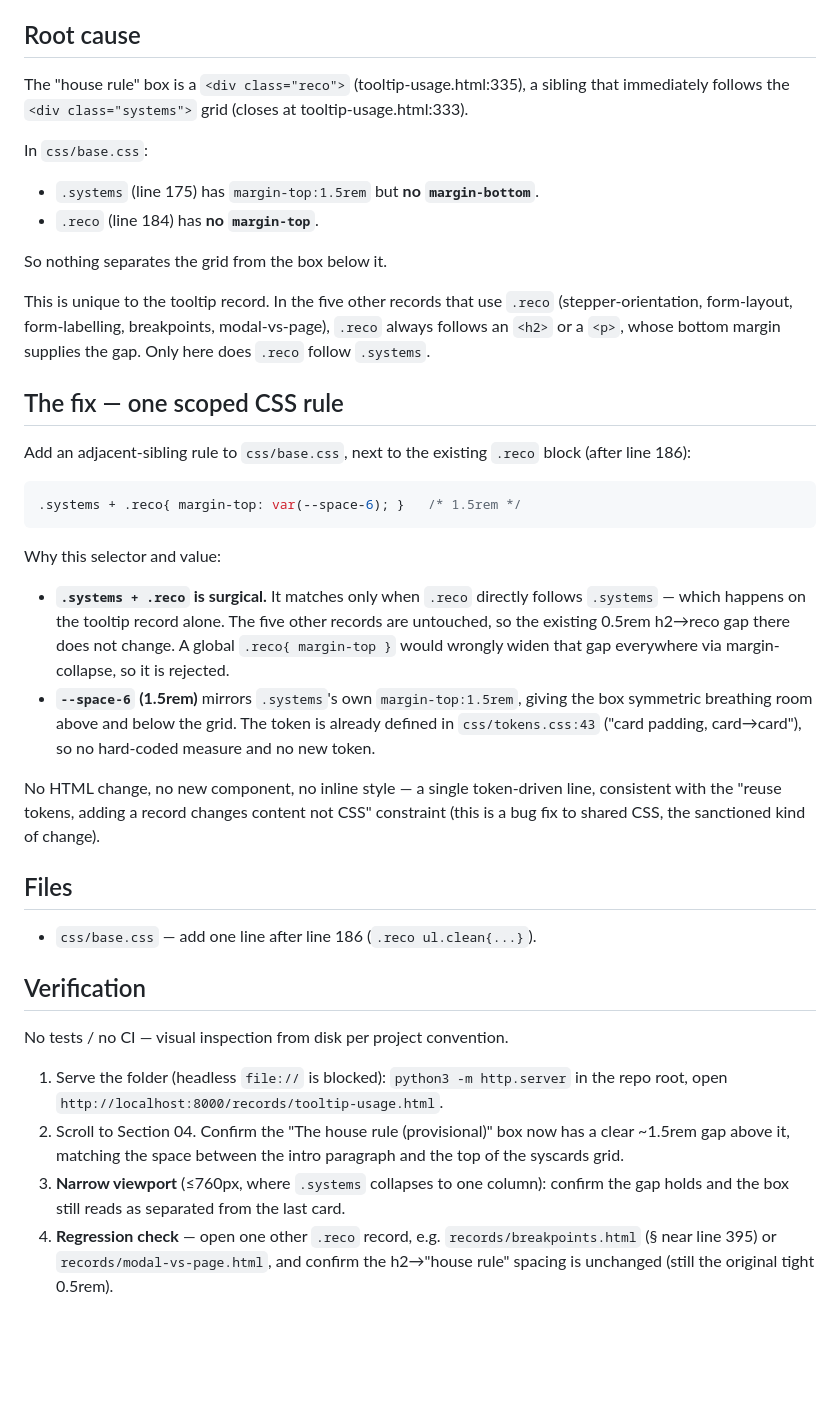
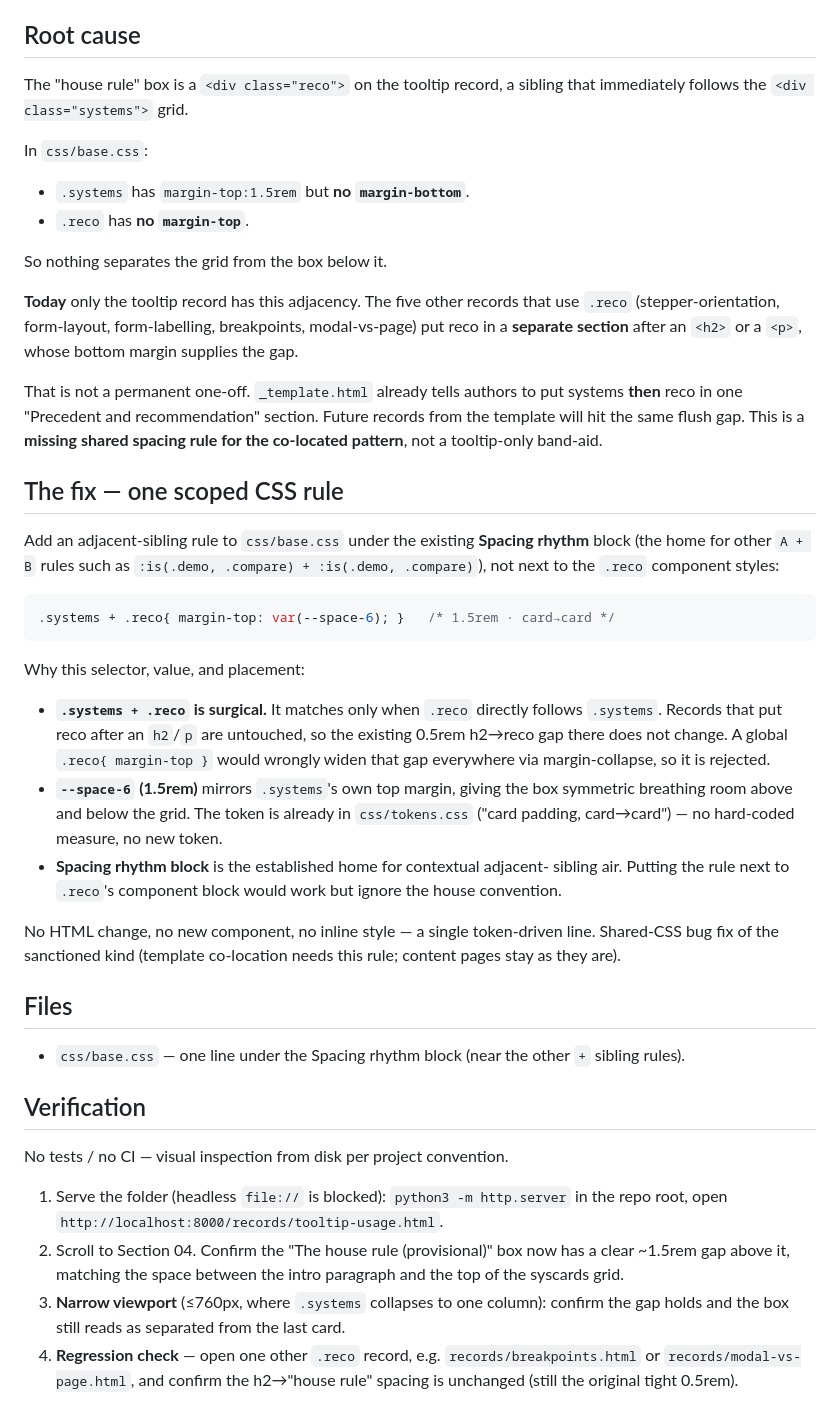
Before and after one commit to vc-ux-standards/design-standards, a Markdown page: plans/tooltip-house-rule-spacing-fix.md, the part around the change. GitHub-like rendering; blank space fills up the shorter version.

Commit message:
plans: revise tooltip house-rule spacing fix after peer review
Place the rule under Spacing rhythm, reframe as the missing shared
co-location rule (template will hit it), drop brittle line numbers.

````diff
--- a/plans/tooltip-house-rule-spacing-fix.md
+++ b/plans/tooltip-house-rule-spacing-fix.md
@@ -11,50 +11,60 @@ from a heading on every other record.
 
 ## Root cause
 
-The "house rule" box is a `<div class="reco">` (tooltip-usage.html:335), a
-sibling that immediately follows the `<div class="systems">` grid (closes at
-tooltip-usage.html:333).
+The "house rule" box is a `<div class="reco">` on the tooltip record, a sibling
+that immediately follows the `<div class="systems">` grid.
 
 In `css/base.css`:
 
-- `.systems` (line 175) has `margin-top:1.5rem` but **no `margin-bottom`**.
-- `.reco` (line 184) has **no `margin-top`**.
+- `.systems` has `margin-top:1.5rem` but **no `margin-bottom`**.
+- `.reco` has **no `margin-top`**.
 
 So nothing separates the grid from the box below it.
 
-This is unique to the tooltip record. In the five other records that use
-`.reco` (stepper-orientation, form-layout, form-labelling, breakpoints,
-modal-vs-page), `.reco` always follows an `<h2>` or a `<p>`, whose bottom
-margin supplies the gap. Only here does `.reco` follow `.systems`.
+**Today** only the tooltip record has this adjacency. The five other records
+that use `.reco` (stepper-orientation, form-layout, form-labelling,
+breakpoints, modal-vs-page) put reco in a **separate section** after an
+`<h2>` or a `<p>`, whose bottom margin supplies the gap.
+
+That is not a permanent one-off. `_template.html` already tells authors to put
+systems **then** reco in one "Precedent and recommendation" section. Future
+records from the template will hit the same flush gap. This is a **missing
+shared spacing rule for the co-located pattern**, not a tooltip-only band-aid.
 
 ## The fix — one scoped CSS rule
 
-Add an adjacent-sibling rule to `css/base.css`, next to the existing `.reco`
-block (after line 186):
+Add an adjacent-sibling rule to `css/base.css` under the existing **Spacing
+rhythm** block (the home for other `A + B` rules such as
+`:is(.demo, .compare) + :is(.demo, .compare)`), not next to the `.reco`
+component styles:
 
 ```css
-.systems + .reco{ margin-top: var(--space-6); }   /* 1.5rem */
+.systems + .reco{ margin-top: var(--space-6); }   /* 1.5rem · card→card */
 ```
 
-Why this selector and value:
+Why this selector, value, and placement:
 
 - **`.systems + .reco` is surgical.** It matches only when `.reco` directly
-  follows `.systems` — which happens on the tooltip record alone. The five
-  other records are untouched, so the existing 0.5rem h2→reco gap there does
-  not change. A global `.reco{ margin-top }` would wrongly widen that gap
-  everywhere via margin-collapse, so it is rejected.
-- **`--space-6` (1.5rem)** mirrors `.systems`'s own `margin-top:1.5rem`,
-  giving the box symmetric breathing room above and below the grid. The token
-  is already defined in `css/tokens.css:43` ("card padding, card→card"), so no
-  hard-coded measure and no new token.
+  follows `.systems`. Records that put reco after an `h2`/`p` are untouched,
+  so the existing 0.5rem h2→reco gap there does not change. A global
+  `.reco{ margin-top }` would wrongly widen that gap everywhere via
+  margin-collapse, so it is rejected.
+- **`--space-6` (1.5rem)** mirrors `.systems`'s own top margin, giving the box
+  symmetric breathing room above and below the grid. The token is already in
+  `css/tokens.css` ("card padding, card→card") — no hard-coded measure, no new
+  token.
+- **Spacing rhythm block** is the established home for contextual adjacent-
+  sibling air. Putting the rule next to `.reco`'s component block would work
+  but ignore the house convention.
 
-No HTML change, no new component, no inline style — a single token-driven line,
-consistent with the "reuse tokens, adding a record changes content not CSS"
-constraint (this is a bug fix to shared CSS, the sanctioned kind of change).
+No HTML change, no new component, no inline style — a single token-driven line.
+Shared-CSS bug fix of the sanctioned kind (template co-location needs this
+rule; content pages stay as they are).
 
 ## Files
 
-- `css/base.css` — add one line after line 186 (`.reco ul.clean{...}`).
+- `css/base.css` — one line under the Spacing rhythm block (near the other
+  `+` sibling rules).
 
 ## Verification
 
@@ -70,6 +80,5 @@ No tests / no CI — visual inspection from disk per project convention.
    confirm the gap holds and the box still reads as separated from the last
    card.
 4. **Regression check** — open one other `.reco` record, e.g.
-   `records/breakpoints.html` (§ near line 395) or
-   `records/modal-vs-page.html`, and confirm the h2→"house rule" spacing is
-   unchanged (still the original tight 0.5rem).
+   `records/breakpoints.html` or `records/modal-vs-page.html`, and confirm
+   the h2→"house rule" spacing is unchanged (still the original tight 0.5rem).
````
